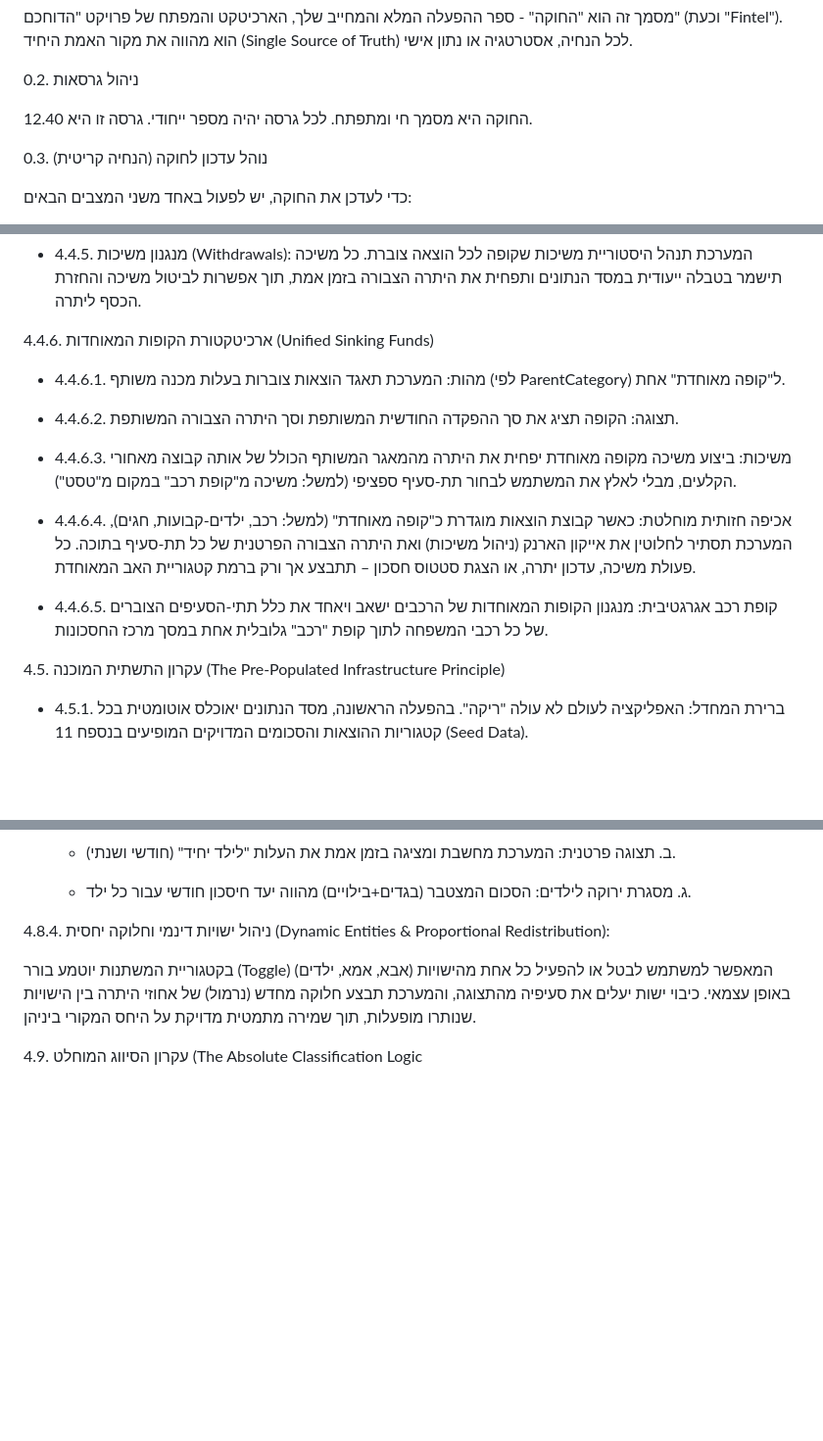
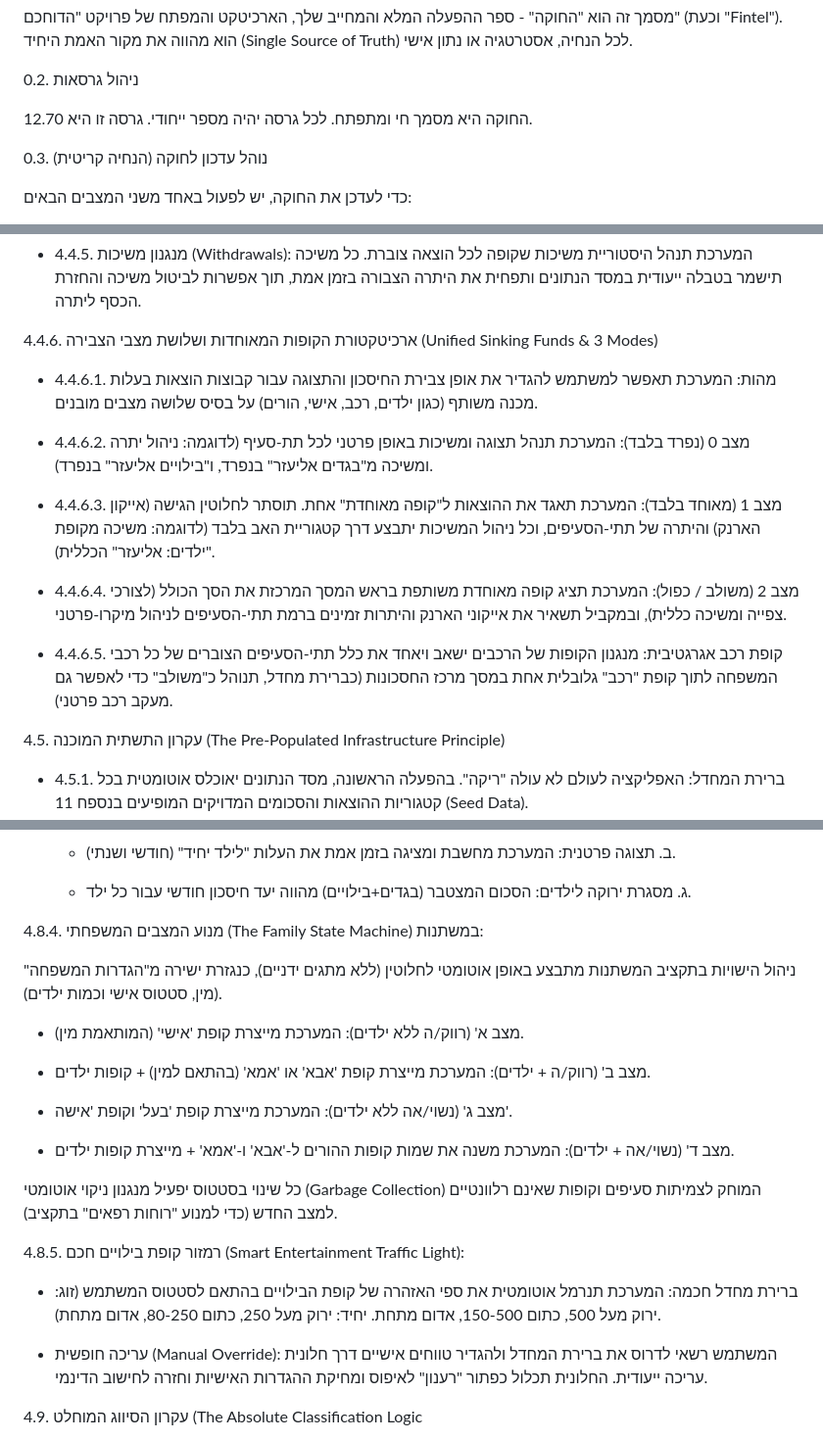
Before and after one commit to rjbr1982/Fintel, a Markdown page: FINTEL_CONSTITUTION.md, 3 parts joined by grey strips. Shown at 98% size. Drawn GitHub-style; blank space fills up the shorter version.

```diff
--- a/FINTEL_CONSTITUTION.md
+++ b/FINTEL_CONSTITUTION.md
@@ -18,7 +18,7 @@
 
 0.2. ניהול גרסאות
 
-החוקה היא מסמך חי ומתפתח. לכל גרסה יהיה מספר ייחודי. גרסה זו היא 12.40.
+החוקה היא מסמך חי ומתפתח. לכל גרסה יהיה מספר ייחודי. גרסה זו היא 12.70.
 
 0.3. נוהל עדכון לחוקה (הנחיה קריטית)
 
@@ -296,17 +296,17 @@
 
  * 4.4.5. מנגנון משיכות (Withdrawals): המערכת תנהל היסטוריית משיכות שקופה לכל הוצאה צוברת. כל משיכה תישמר בטבלה ייעודית במסד הנתונים ותפחית את היתרה הצבורה בזמן אמת, תוך אפשרות לביטול משיכה והחזרת הכסף ליתרה.
 
-4.4.6. ארכיטקטורת הקופות המאוחדות (Unified Sinking Funds)
+4.4.6. ארכיטקטורת הקופות המאוחדות ושלושת מצבי הצבירה (Unified Sinking Funds & 3 Modes)
 
-* 4.4.6.1. מהות: המערכת תאגד הוצאות צוברות בעלות מכנה משותף (לפי ParentCategory) ל"קופה מאוחדת" אחת.
+* 4.4.6.1. מהות: המערכת תאפשר למשתמש להגדיר את אופן צבירת החיסכון והתצוגה עבור קבוצות הוצאות בעלות מכנה משותף (כגון ילדים, רכב, אישי, הורים) על בסיס שלושה מצבים מובנים.
 
-* 4.4.6.2. תצוגה: הקופה תציג את סך ההפקדה החודשית המשותפת וסך היתרה הצבורה המשותפת.
+* 4.4.6.2. מצב 0 (נפרד בלבד): המערכת תנהל תצוגה ומשיכות באופן פרטני לכל תת-סעיף (לדוגמה: ניהול יתרה ומשיכה מ"בגדים אליעזר" בנפרד, ו"בילויים אליעזר" בנפרד).
 
-* 4.4.6.3. משיכות: ביצוע משיכה מקופה מאוחדת יפחית את היתרה מהמאגר המשותף הכולל של אותה קבוצה מאחורי הקלעים, מבלי לאלץ את המשתמש לבחור תת-סעיף ספציפי (למשל: משיכה מ"קופת רכב" במקום מ"טסט").
+* 4.4.6.3. מצב 1 (מאוחד בלבד): המערכת תאגד את ההוצאות ל"קופה מאוחדת" אחת. תוסתר לחלוטין הגישה (אייקון הארנק) והיתרה של תתי-הסעיפים, וכל ניהול המשיכות יתבצע דרך קטגוריית האב בלבד (לדוגמה: משיכה מקופת "ילדים: אליעזר" הכללית).
 
-* 4.4.6.4. אכיפה חזותית מוחלטת: כאשר קבוצת הוצאות מוגדרת כ"קופה מאוחדת" (למשל: רכב, ילדים-קבועות, חגים), המערכת תסתיר לחלוטין את אייקון הארנק (ניהול משיכות) ואת היתרה הצבורה הפרטנית של כל תת-סעיף בתוכה. כל פעולת משיכה, עדכון יתרה, או הצגת סטטוס חסכון – תתבצע אך ורק ברמת קטגוריית האב המאוחדת.
+* 4.4.6.4. מצב 2 (משולב / כפול): המערכת תציג קופה מאוחדת משותפת בראש המסך המרכזת את הסך הכולל (לצורכי צפייה ומשיכה כללית), ובמקביל תשאיר את אייקוני הארנק והיתרות זמינים ברמת תתי-הסעיפים לניהול מיקרו-פרטני.
 
-* 4.4.6.5. קופת רכב אגרגטיבית: מנגנון הקופות המאוחדות של הרכבים ישאב ויאחד את כלל תתי-הסעיפים הצוברים של כל רכבי המשפחה לתוך קופת "רכב" גלובלית אחת במסך מרכז החסכונות.
+* 4.4.6.5. קופת רכב אגרגטיבית: מנגנון הקופות של הרכבים ישאב ויאחד את כלל תתי-הסעיפים הצוברים של כל רכבי המשפחה לתוך קופת "רכב" גלובלית אחת במסך מרכז החסכונות (כברירת מחדל, תנוהל כ"משולב" כדי לאפשר גם מעקב רכב פרטני).
 
 4.5. עקרון התשתית המוכנה (The Pre-Populated Infrastructure Principle)
 
@@ -346,9 +346,27 @@
 
    * ג. מסגרת ירוקה לילדים: הסכום המצטבר (בגדים+בילויים) מהווה יעד חיסכון חודשי עבור כל ילד.
 
-4.8.4. ניהול ישויות דינמי וחלוקה יחסית (Dynamic Entities & Proportional Redistribution):
+4.8.4. מנוע המצבים המשפחתי (The Family State Machine) במשתנות:
 
-בקטגוריית המשתנות יוטמע בורר (Toggle) המאפשר למשתמש לבטל או להפעיל כל אחת מהישויות (אבא, אמא, ילדים) באופן עצמאי. כיבוי ישות יעלים את סעיפיה מהתצוגה, והמערכת תבצע חלוקה מחדש (נרמול) של אחוזי היתרה בין הישויות שנותרו מופעלות, תוך שמירה מתמטית מדויקת על היחס המקורי ביניהן.
+ניהול הישויות בתקציב המשתנות מתבצע באופן אוטומטי לחלוטין (ללא מתגים ידניים), כנגזרת ישירה מ"הגדרות המשפחה" (מין, סטטוס אישי וכמות ילדים).
+
+ * מצב א' (רווק/ה ללא ילדים): המערכת מייצרת קופת 'אישי' (המותאמת מין).
+
+ * מצב ב' (רווק/ה + ילדים): המערכת מייצרת קופת 'אבא' או 'אמא' (בהתאם למין) + קופות ילדים.
+
+ * מצב ג' (נשוי/אה ללא ילדים): המערכת מייצרת קופת 'בעל' וקופת 'אישה'.
+
+ * מצב ד' (נשוי/אה + ילדים): המערכת משנה את שמות קופות ההורים ל-'אבא' ו-'אמא' + מייצרת קופות ילדים.
+
+כל שינוי בסטטוס יפעיל מנגנון ניקוי אוטומטי (Garbage Collection) המוחק לצמיתות סעיפים וקופות שאינם רלוונטיים למצב החדש (כדי למנוע "רוחות רפאים" בתקציב).
+
+4.8.5. רמזור קופת בילויים חכם (Smart Entertainment Traffic Light):
+
+ * ברירת מחדל חכמה: המערכת תנרמל אוטומטית את ספי האזהרה של קופת הבילויים בהתאם לסטטוס המשתמש (זוג: ירוק מעל 500, כתום 150-500, אדום מתחת. יחיד: ירוק מעל 250, כתום 80-250, אדום מתחת).
+
+ * עריכה חופשית (Manual Override): המשתמש רשאי לדרוס את ברירת המחדל ולהגדיר טווחים אישיים דרך חלונית עריכה ייעודית. החלונית תכלול כפתור "רענון" לאיפוס ומחיקת ההגדרות האישיות וחזרה לחישוב הדינמי.
+
+
 
 4.9. עקרון הסיווג המוחלט (The Absolute Classification Logic
 
```
Also changed, not shown: other parts of FINTEL_CONSTITUTION.md (+24 -0 lines).
